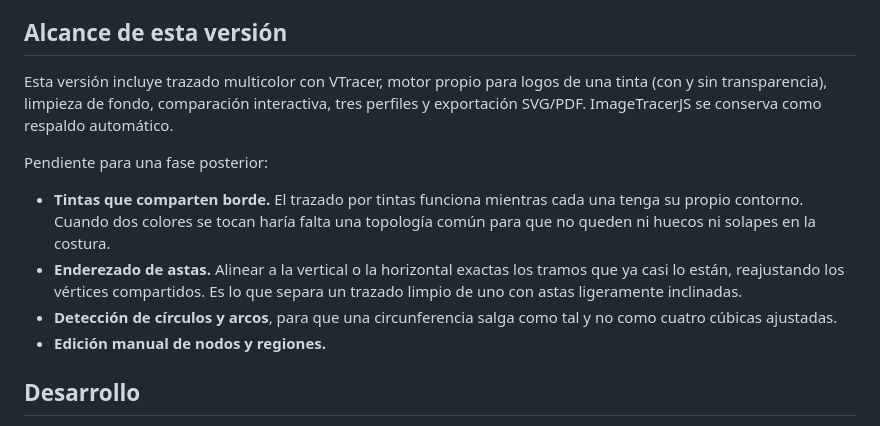
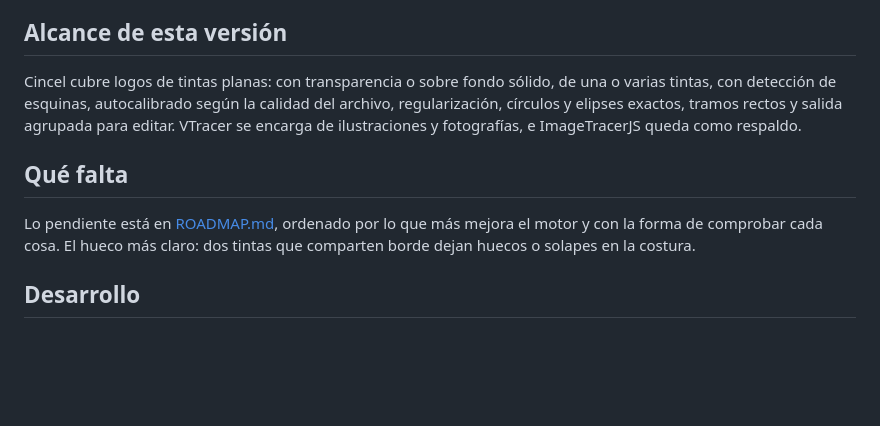
Before and after one commit to marcosstgo/vectoria, a Markdown page: README.md, the part around the change. GitHub-like rendering; blank space fills up the shorter version.

```diff
--- a/README.md
+++ b/README.md
@@ -113,14 +113,11 @@ También puedes iniciar la aplicación con doble clic en `Iniciar Vectoria.cmd`.
 
 ## Alcance de esta versión
 
-Esta versión incluye trazado multicolor con VTracer, motor propio para logos de una tinta (con y sin transparencia), limpieza de fondo, comparación interactiva, tres perfiles y exportación SVG/PDF. ImageTracerJS se conserva como respaldo automático.
+Cincel cubre logos de tintas planas: con transparencia o sobre fondo sólido, de una o varias tintas, con detección de esquinas, autocalibrado según la calidad del archivo, regularización, círculos y elipses exactos, tramos rectos y salida agrupada para editar. VTracer se encarga de ilustraciones y fotografías, e ImageTracerJS queda como respaldo.
 
-Pendiente para una fase posterior:
+## Qué falta
 
-- **Tintas que comparten borde.** El trazado por tintas funciona mientras cada una tenga su propio contorno. Cuando dos colores se tocan haría falta una topología común para que no queden ni huecos ni solapes en la costura.
-- **Enderezado de astas.** Alinear a la vertical o la horizontal exactas los tramos que ya casi lo están, reajustando los vértices compartidos. Es lo que separa un trazado limpio de uno con astas ligeramente inclinadas.
-- **Detección de círculos y arcos**, para que una circunferencia salga como tal y no como cuatro cúbicas ajustadas.
-- **Edición manual de nodos y regiones.**
+Lo pendiente está en [ROADMAP.md](ROADMAP.md), ordenado por lo que más mejora el motor y con la forma de comprobar cada cosa. El hueco más claro: dos tintas que comparten borde dejan huecos o solapes en la costura.
 
 ## Desarrollo
 
```
Also changed, not shown: ROADMAP.md (added, +112 -0 lines).
